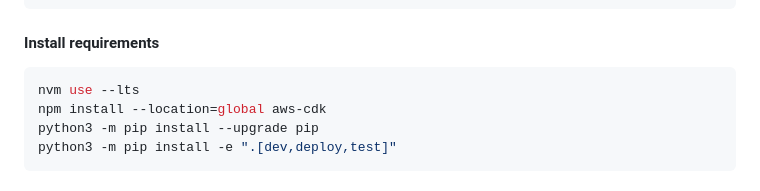
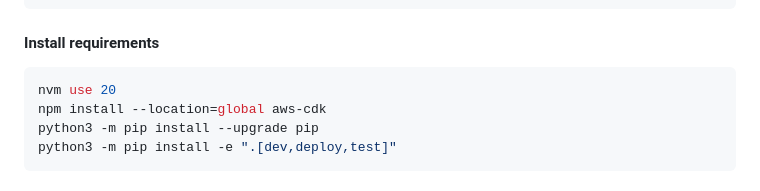
Before and after one commit to NASA-IMPACT/veda-backend, a Markdown page: README.md, the part around the change. Rendered like a GitHub page.

Commit message:
replace --lts with 20

````diff
--- a/README.md
+++ b/README.md
@@ -97,7 +97,7 @@ source .venv/bin/activate
 #### Install requirements
 
 ```bash
-nvm use --lts
+nvm use 20
 npm install --location=global aws-cdk
 python3 -m pip install --upgrade pip
 python3 -m pip install -e ".[dev,deploy,test]"
````
